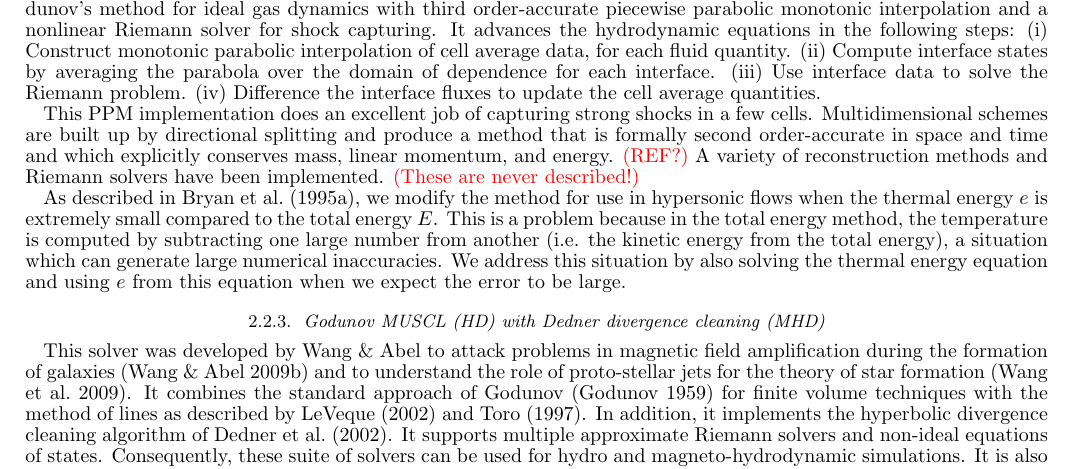
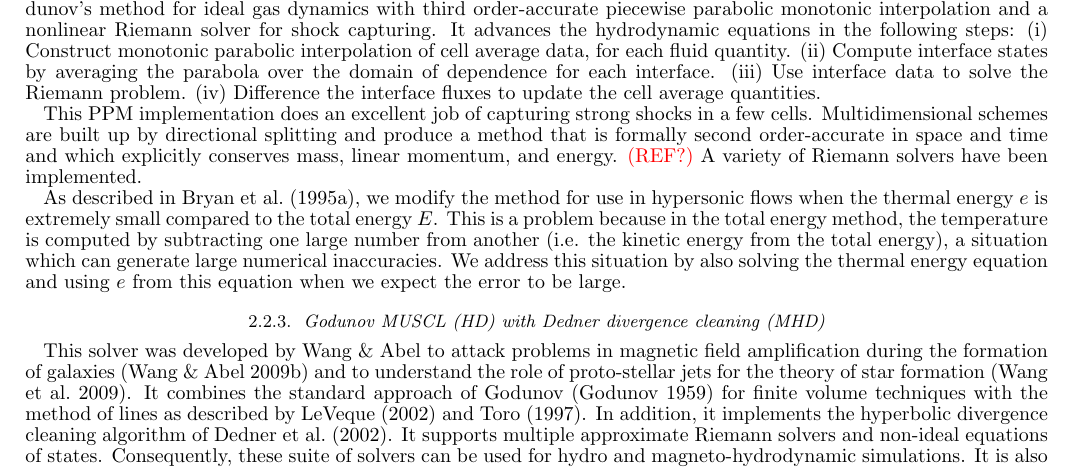
Before and after one commit to enzo-project/enzo-method-paper, a LaTeX document (ms.tex, which reads overview.tex): part of page 5 of 56, cut so that both start at the same text. Compiled offline with pdfLaTeX.

Commit message:
removing an obsolete note

```diff
--- a/overview.tex
+++ b/overview.tex
@@ -556,8 +556,8 @@ This PPM implementation does an excellent job of capturing strong
 shocks in a few cells.  Multidimensional schemes are built up by
 directional splitting and produce a method that is formally second
 order-accurate in space and time and which explicitly conserves mass,
-linear momentum, and energy.  \red{(REF?)}  A variety of reconstruction methods and
-Riemann solvers have been implemented.  \red{(These are never described!)}
+linear momentum, and energy.  \red{(REF?)}  A variety of
+Riemann solvers have been implemented.
 
 As described in \citet{Bryan95}, we modify the method for use in
 hypersonic flows when the thermal energy $e$ is extremely small
```
